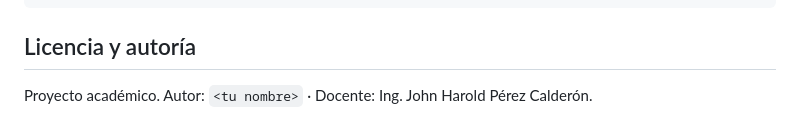
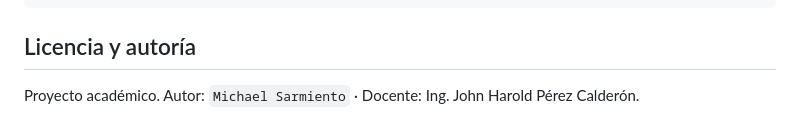
Before and after one commit to Micsaro/noc-syslog-inteligente, a Markdown page: README.md, the part around the change. Rendered like a GitHub page.

Commit message:
docs: actualiza README

````diff
--- a/README.md
+++ b/README.md
@@ -109,4 +109,4 @@ docs/           política de defensa ante IA y diseño de la conexión SSH real
 ```
 
 ## Licencia y autoría
-Proyecto académico. Autor: `<tu nombre>` · Docente: Ing. John Harold Pérez Calderón.
+Proyecto académico. Autor: `Michael Sarmiento` · Docente: Ing. John Harold Pérez Calderón.
````
